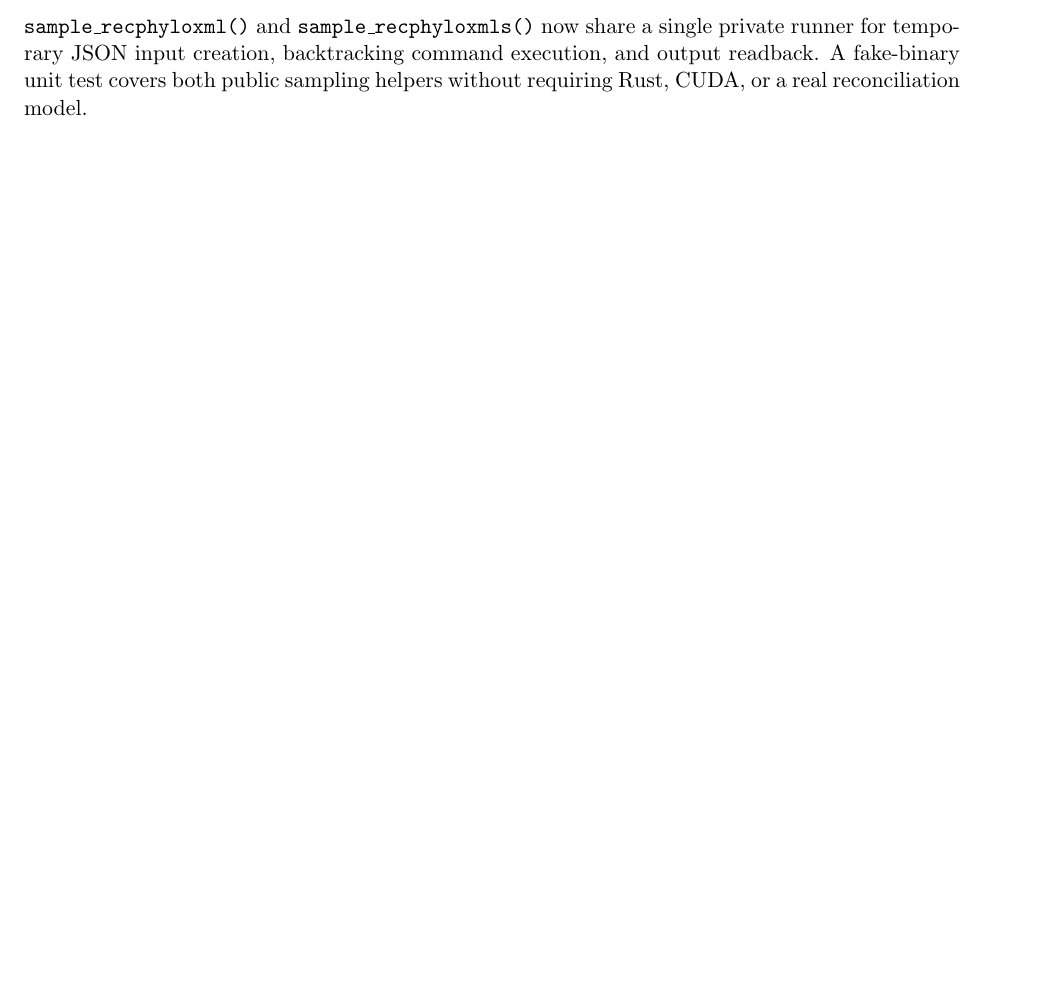
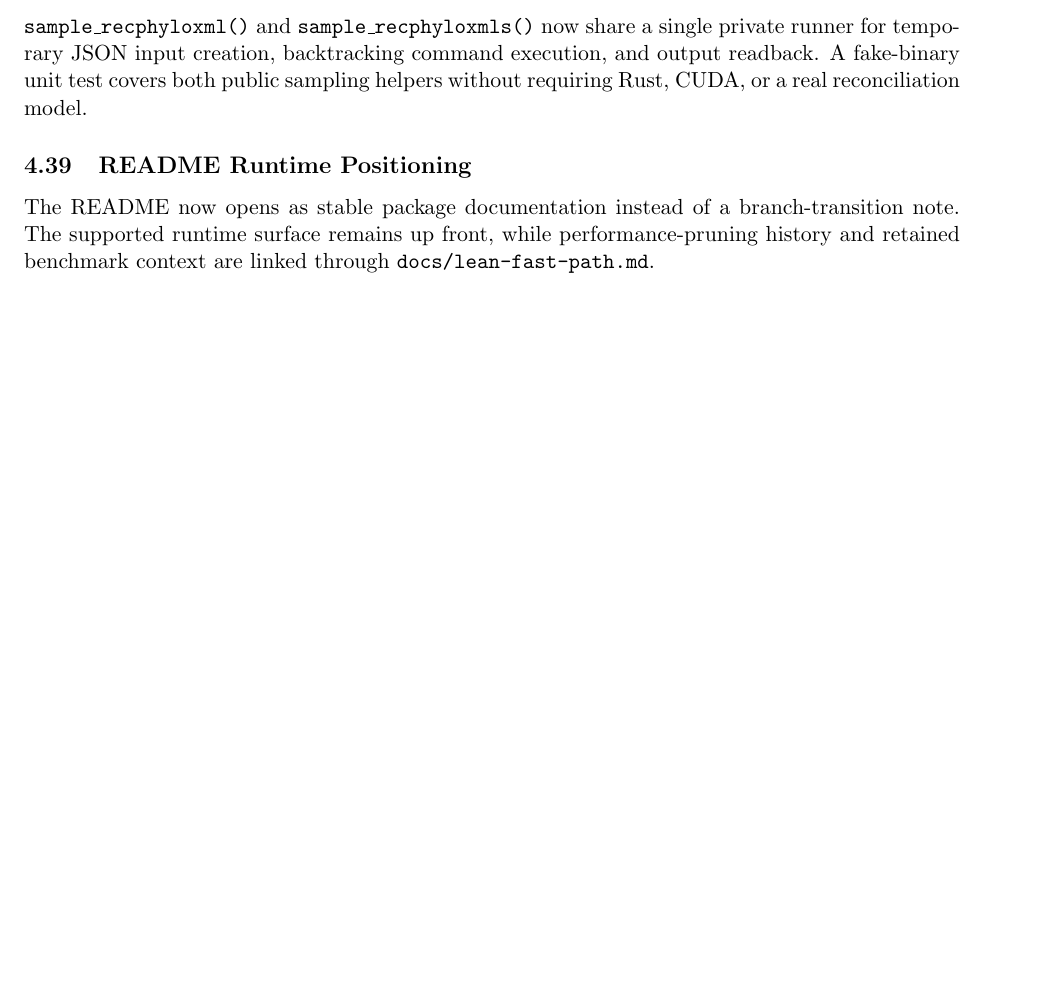
Before and after one commit to SisyphusMountain/gpurec, a LaTeX document (docs/professionalization-audit-progress.tex): part of page 8 of 11, cut so that both start at the same text, the shorter picture padded with empty space. Compiled offline with pdfLaTeX.

Commit message:
Reframe README as package docs

```diff
--- a/docs/professionalization-audit-progress.tex
+++ b/docs/professionalization-audit-progress.tex
@@ -422,6 +422,13 @@ single private runner for temporary JSON input creation, backtracking command
 execution, and output readback.  A fake-binary unit test covers both public
 sampling helpers without requiring Rust, CUDA, or a real reconciliation model.
 
+\subsection{README Runtime Positioning}
+
+The README now opens as stable package documentation instead of a
+branch-transition note.  The supported runtime surface remains up front, while
+performance-pruning history and retained benchmark context are linked through
+\texttt{docs/lean-fast-path.md}.
+
 \section{Verification Log}
 
 \begin{center}
```
Also changed, not shown: README.md, docs/professionalization-audit-progress.tex (3 more changed lines).
